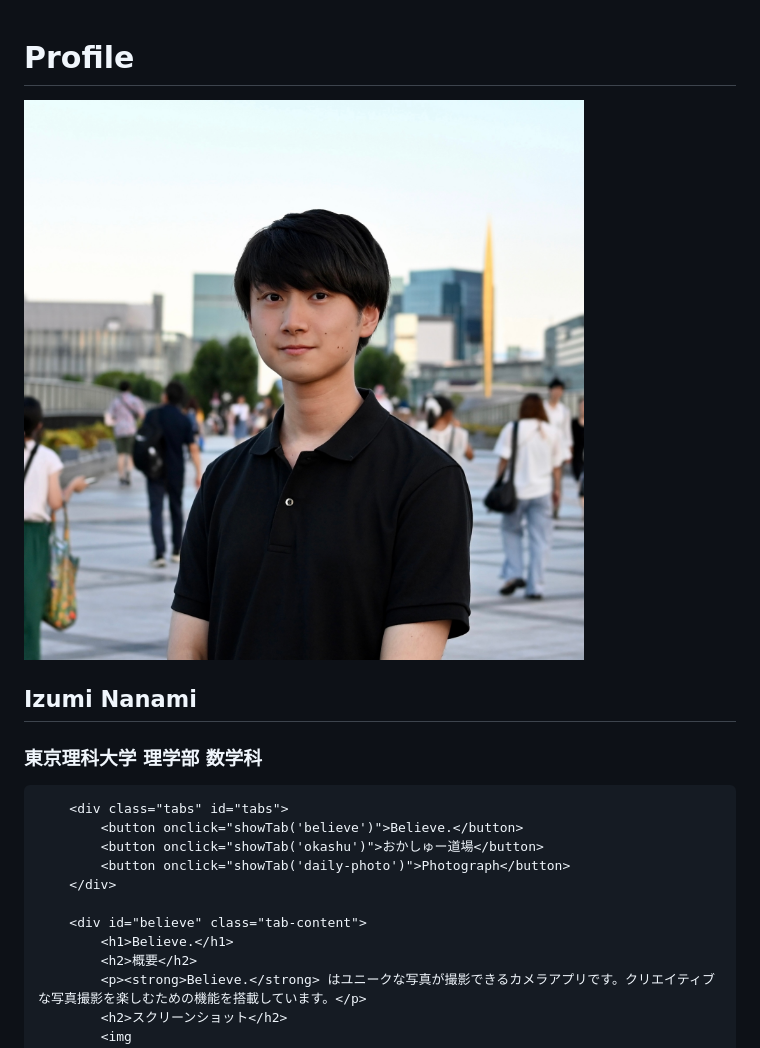
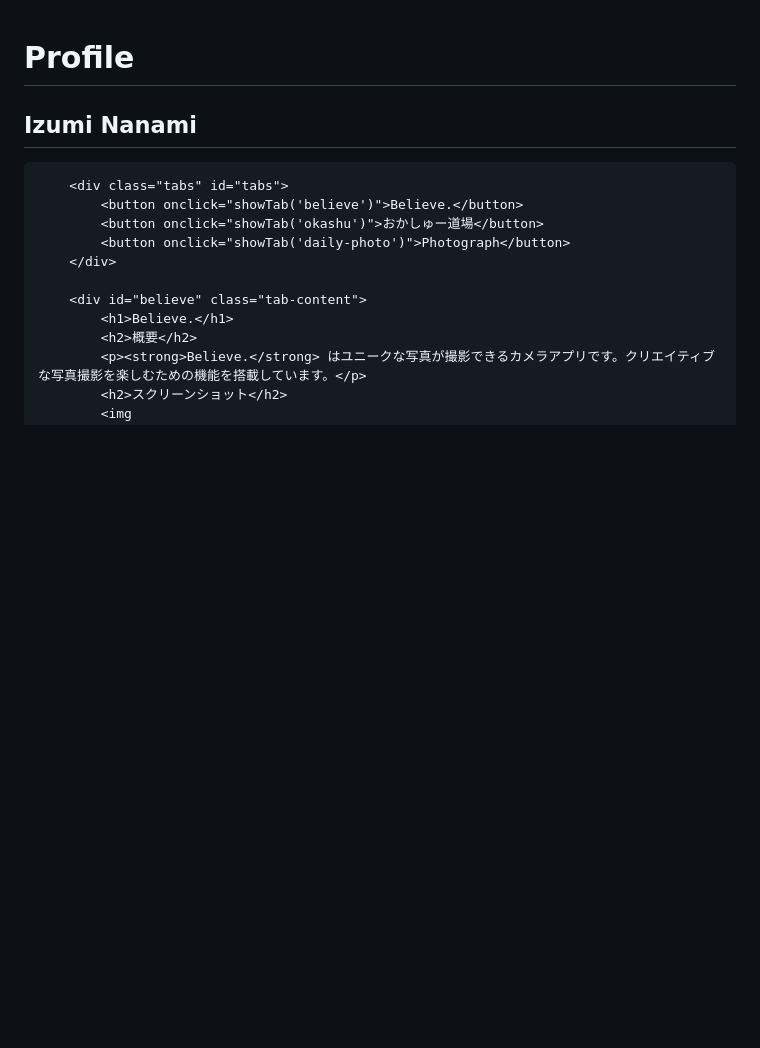
Before and after one commit to izuminanami/izuminanami.github.io, a Markdown page: README.md, the part around the change. Drawn GitHub-style; blank space fills up the shorter version.

```diff
--- a/README.md
+++ b/README.md
@@ -122,9 +122,7 @@
     <div class="container">
         <h1 class="profile-header">Profile</h1>
         <div class="profile">
-            <img src="https://raw.githubusercontent.com/izuminanami/izuminanami.github.io/main/Imymemine.png" alt="プロフィール画像">
             <h2>Izumi Nanami</h2>
-            <h3>東京理科大学 理学部 数学科</h3>
         </div>
 
         <div class="tabs" id="tabs">
```
